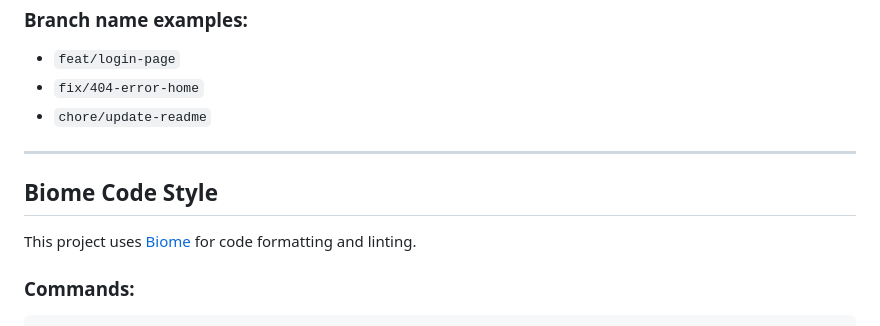
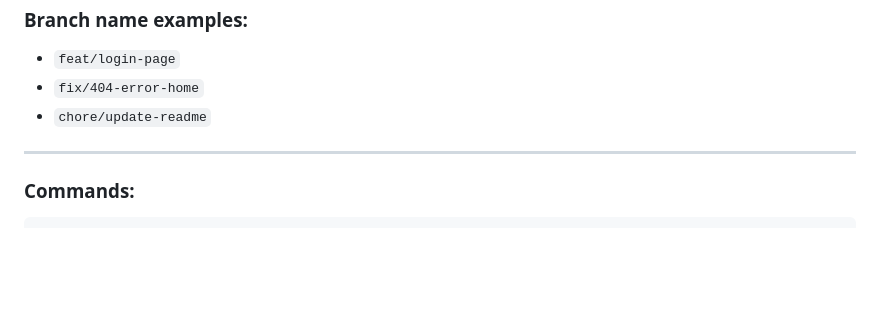
Before and after one commit to RAJA-Brawijaya-2025/raja-brawijaya-2025, a Markdown page: convention.md, the part around the change. GitHub-like rendering; blank space fills up the shorter version.

Commit message:
docs: update convention.md for documentation improvements

````diff
--- a/convention.md
+++ b/convention.md
@@ -71,10 +71,6 @@ Use the following structure:
 
 ---
 
-## Biome Code Style
-
-This project uses [Biome](https://biomejs.dev/) for code formatting and linting.
-
 ### Commands:
 ```bash
 npm run lint       # Check code issues
````
